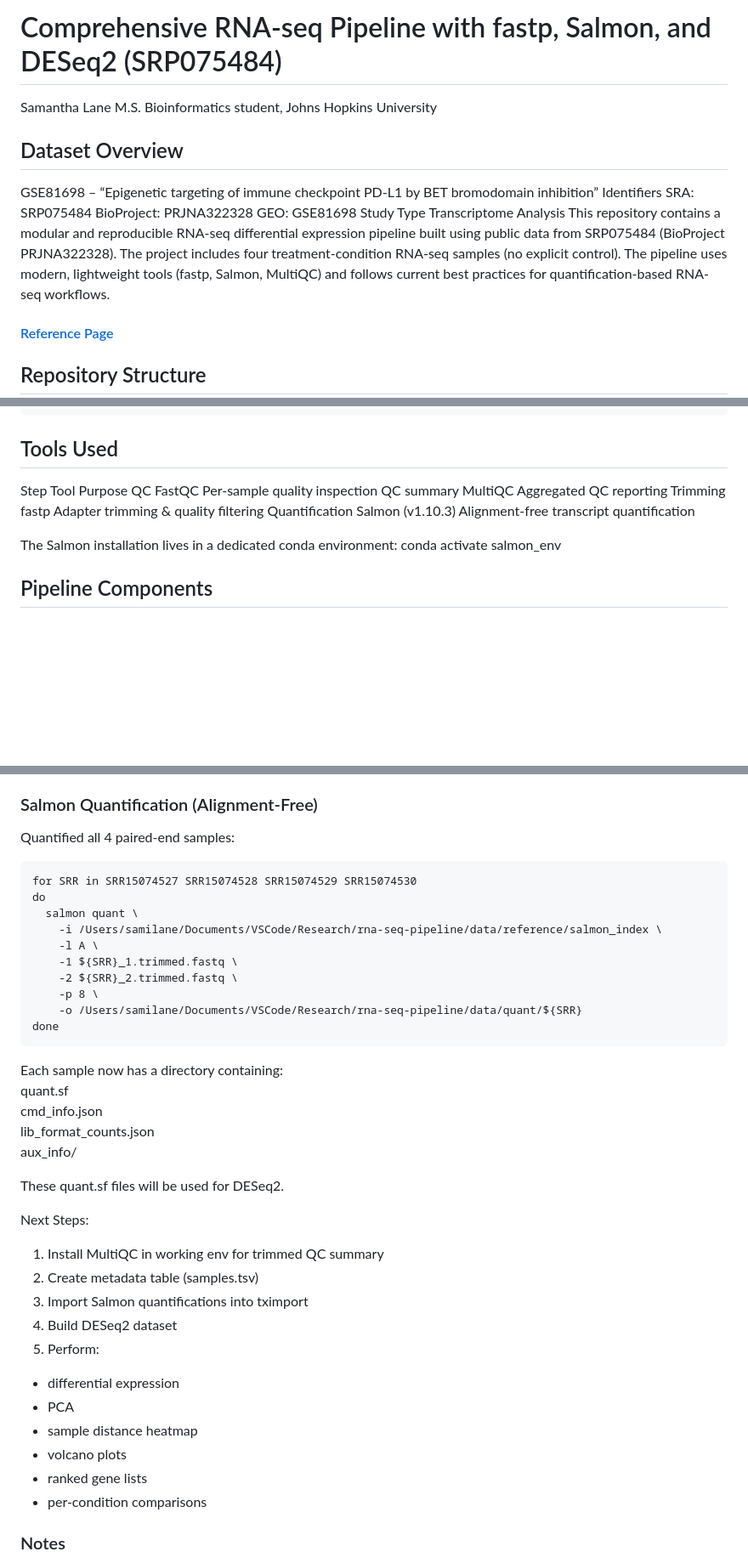
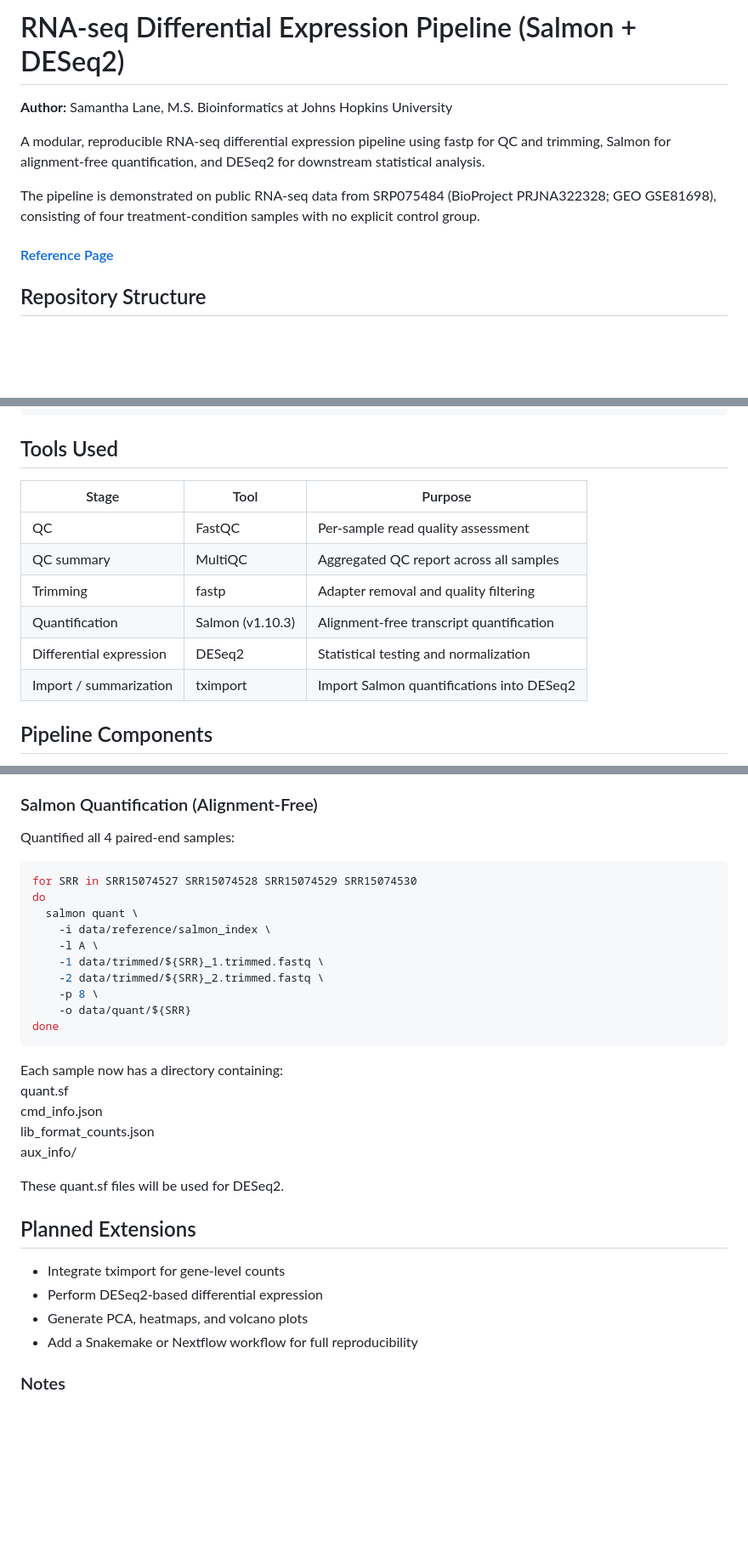
Before and after one commit to splane00/rna-seq-pipeline, a Markdown page: README.md, 3 parts joined by grey strips. Shown at 85% size. Drawn GitHub-style; blank space fills up the shorter version.

Commit message:
Revise README for RNA-seq pipeline details
Updated the README to reflect changes in project structure and tools used.

````diff
--- a/README.md
+++ b/README.md
@@ -1,14 +1,14 @@
-# Comprehensive RNA-seq Pipeline with fastp, Salmon, and DESeq2 (SRP075484)
-Samantha Lane
-M.S. Bioinformatics student, Johns Hopkins University
+# RNA-seq Differential Expression Pipeline (Salmon + DESeq2)
 
-## Dataset Overview
-GSE81698 – “Epigenetic targeting of immune checkpoint PD-L1 by BET bromodomain inhibition”
-Identifiers	SRA: SRP075484
-BioProject: PRJNA322328
-GEO: GSE81698
-Study Type	Transcriptome Analysis
-This repository contains a modular and reproducible RNA-seq differential expression pipeline built using public data from SRP075484 (BioProject PRJNA322328). The project includes four treatment-condition RNA-seq samples (no explicit control). The pipeline uses modern, lightweight tools (fastp, Salmon, MultiQC) and follows current best practices for quantification-based RNA-seq workflows.
+**Author:** Samantha Lane, M.S. Bioinformatics at Johns Hopkins University
+
+A modular, reproducible RNA-seq differential expression pipeline using
+fastp for QC and trimming, Salmon for alignment-free quantification,
+and DESeq2 for downstream statistical analysis.
+
+The pipeline is demonstrated on public RNA-seq data from SRP075484
+(BioProject PRJNA322328; GEO GSE81698), consisting of four treatment-condition
+samples with no explicit control group.
 
 #### [Reference Page](https://github.com/splane00/rna-seq-pipeline/sources)
 
@@ -35,14 +35,16 @@ rna-seq-pipeline/
 ```
 
 ## Tools Used
-Step	Tool	Purpose
-QC	FastQC	Per-sample quality inspection
-QC summary	MultiQC	Aggregated QC reporting
-Trimming	fastp	Adapter trimming & quality filtering
-Quantification	Salmon (v1.10.3)	Alignment-free transcript quantification
 
-The Salmon installation lives in a dedicated conda environment:
-conda activate salmon_env
+| Stage               | Tool               | Purpose                                      |
+|---------------------|--------------------|----------------------------------------------|
+| QC                  | FastQC             | Per-sample read quality assessment           |
+| QC summary          | MultiQC            | Aggregated QC report across all samples      |
+| Trimming            | fastp              | Adapter removal and quality filtering        |
+| Quantification      | Salmon (v1.10.3)   | Alignment-free transcript quantification     |
+| Differential expression | DESeq2         | Statistical testing and normalization        |
+| Import / summarization | tximport        | Import Salmon quantifications into DESeq2    |
+
 
 ## Pipeline Components
 
@@ -93,16 +95,16 @@ Index stored in:data/reference/salmon_index/
 
 ### Salmon Quantification (Alignment-Free)
 Quantified all 4 paired-end samples:
-```text
+```bash
 for SRR in SRR15074527 SRR15074528 SRR15074529 SRR15074530
 do
   salmon quant \
-    -i /Users/samilane/Documents/VSCode/Research/rna-seq-pipeline/data/reference/salmon_index \
+    -i data/reference/salmon_index \
     -l A \
-    -1 ${SRR}_1.trimmed.fastq \
-    -2 ${SRR}_2.trimmed.fastq \
+    -1 data/trimmed/${SRR}_1.trimmed.fastq \
+    -2 data/trimmed/${SRR}_2.trimmed.fastq \
     -p 8 \
-    -o /Users/samilane/Documents/VSCode/Research/rna-seq-pipeline/data/quant/${SRR}
+    -o data/quant/${SRR}
 done
 ```
 
@@ -114,18 +116,11 @@ aux_info/
 
 These quant.sf files will be used for DESeq2.
 
-Next Steps:
-1. Install MultiQC in working env for trimmed QC summary
-2. Create metadata table (samples.tsv)
-3. Import Salmon quantifications into tximport
-4. Build DESeq2 dataset
-5. Perform:
-- differential expression
-- PCA
-- sample distance heatmap
-- volcano plots
-- ranked gene lists
-- per-condition comparisons
+## Planned Extensions
+- Integrate tximport for gene-level counts
+- Perform DESeq2-based differential expression
+- Generate PCA, heatmaps, and volcano plots
+- Add a Snakemake or Nextflow workflow for full reproducibility
 
 ### Notes
 All steps are run on macOS using conda environments and Homebrew-installed tools.
````
